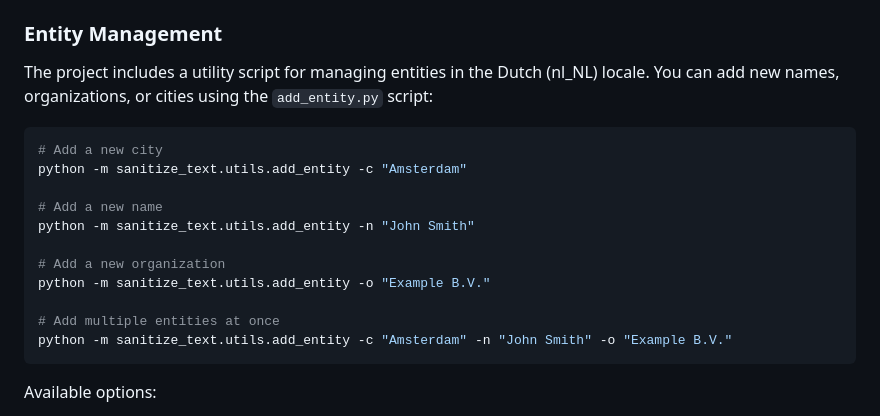
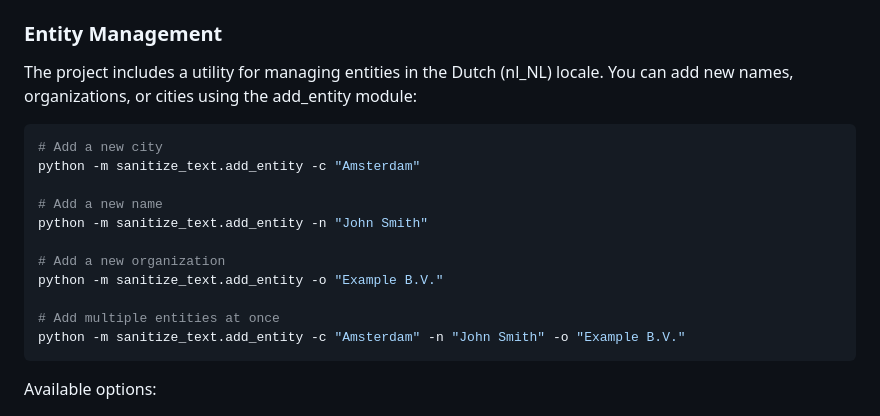
Before and after one commit to beecave-homelab/sanitize-text, a Markdown page: README.md, the part around the change. GitHub-like rendering.

Commit message:
docs 📝: Updated README.md with entity management utility module description and usage instructions.

````diff
--- a/README.md
+++ b/README.md
@@ -102,20 +102,20 @@ The web interface provides a user-friendly way to sanitize text and manage entit
 
 ### Entity Management
 
-The project includes a utility script for managing entities in the Dutch (nl_NL) locale. You can add new names, organizations, or cities using the `add_entity.py` script:
+The project includes a utility for managing entities in the Dutch (nl_NL) locale. You can add new names, organizations, or cities using the add_entity module:
 
 ```bash
 # Add a new city
-python -m sanitize_text.utils.add_entity -c "Amsterdam"
+python -m sanitize_text.add_entity -c "Amsterdam"
 
 # Add a new name
-python -m sanitize_text.utils.add_entity -n "John Smith"
+python -m sanitize_text.add_entity -n "John Smith"
 
 # Add a new organization
-python -m sanitize_text.utils.add_entity -o "Example B.V."
+python -m sanitize_text.add_entity -o "Example B.V."
 
 # Add multiple entities at once
-python -m sanitize_text.utils.add_entity -c "Amsterdam" -n "John Smith" -o "Example B.V."
+python -m sanitize_text.add_entity -c "Amsterdam" -n "John Smith" -o "Example B.V."
 ```
 
 Available options:
````
